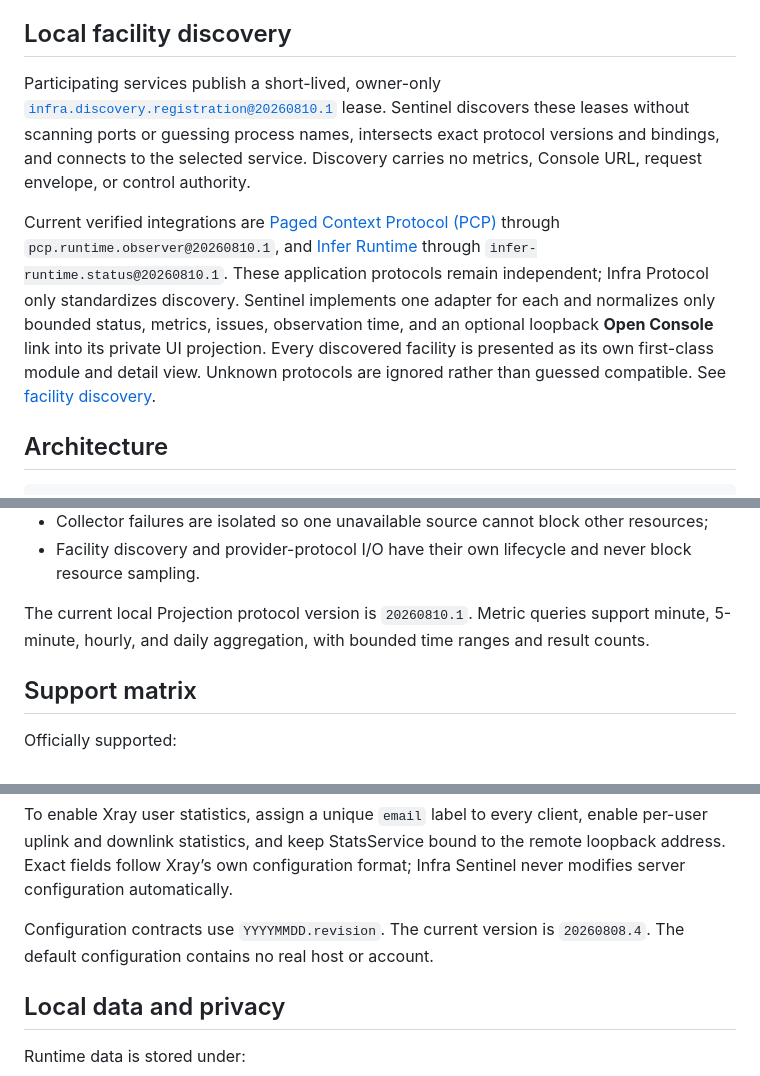
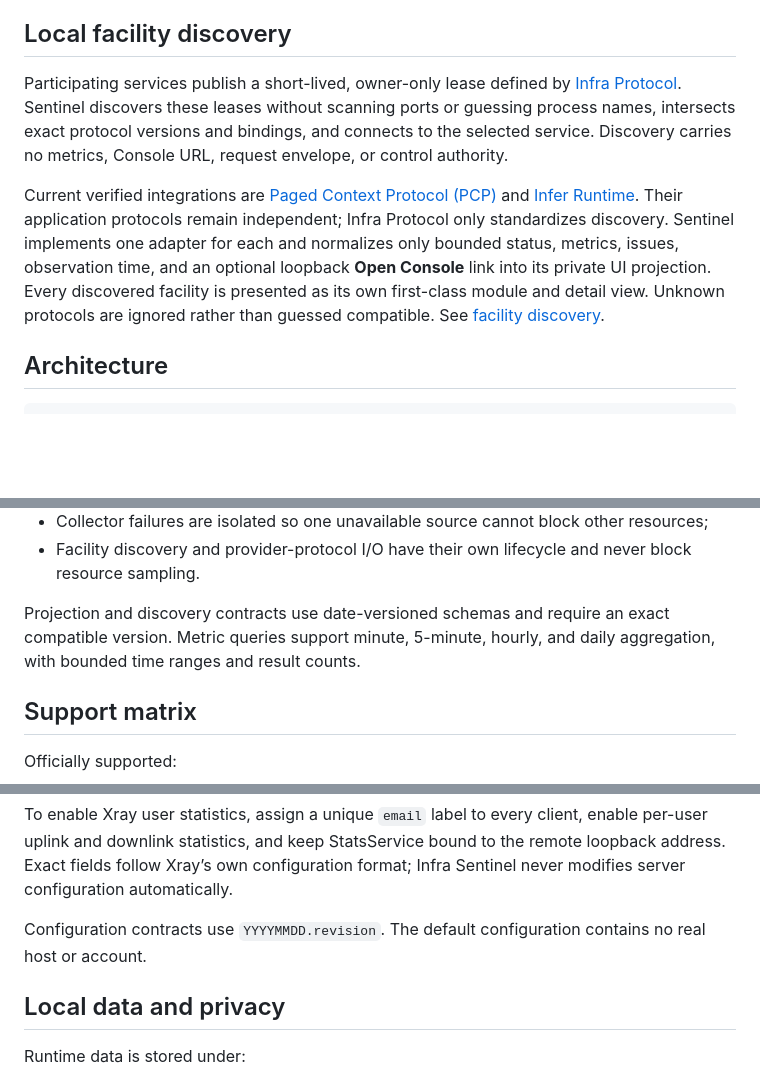
Before and after one commit to glenzli/infra-sentinel, a Markdown page: README.md, 3 parts joined by grey strips. GitHub-like rendering; blank space fills up the shorter version.

```diff
--- a/README.md
+++ b/README.md
@@ -96,22 +96,20 @@ Historical queries run through a dedicated read-only channel and do not wait for
 
 ## Local facility discovery
 
-Participating services publish a short-lived, owner-only
-[`infra.discovery.registration@20260810.1`](https://github.com/glenzli/infra-protocol) lease. Sentinel
-discovers these leases without scanning ports or guessing process names, intersects exact protocol
-versions and bindings, and connects to the selected service. Discovery carries no metrics, Console
-URL, request envelope, or control authority.
+Participating services publish a short-lived, owner-only lease defined by
+[Infra Protocol](https://github.com/glenzli/infra-protocol). Sentinel discovers these leases without
+scanning ports or guessing process names, intersects exact protocol versions and bindings, and
+connects to the selected service. Discovery carries no metrics, Console URL, request envelope, or
+control authority.
 
 Current verified integrations are
-[Paged Context Protocol (PCP)](https://github.com/glenzli/paged-context-protocol) through
-`pcp.runtime.observer@20260810.1`, and
-[Infer Runtime](https://github.com/glenzli/infer-runtime) through
-`infer-runtime.status@20260810.1`. These application protocols remain independent; Infra Protocol
-only standardizes discovery. Sentinel implements one adapter for each and normalizes only bounded
-status, metrics, issues, observation time, and an optional loopback **Open Console** link into its
-private UI projection. Every discovered facility is presented as its own first-class module and
-detail view. Unknown protocols are ignored rather than guessed compatible. See
-[facility discovery](docs/facility-discovery.md).
+[Paged Context Protocol (PCP)](https://github.com/glenzli/paged-context-protocol) and
+[Infer Runtime](https://github.com/glenzli/infer-runtime). Their application protocols remain
+independent; Infra Protocol only standardizes discovery. Sentinel implements one adapter for each
+and normalizes only bounded status, metrics, issues, observation time, and an optional loopback
+**Open Console** link into its private UI projection. Every discovered facility is presented as its
+own first-class module and detail view. Unknown protocols are ignored rather than guessed
+compatible. See [facility discovery](docs/facility-discovery.md).
 
 ## Architecture
 
@@ -131,7 +129,9 @@ Local facilities → Infra Protocol discovery → provider adapters ────
 - Collector failures are isolated so one unavailable source cannot block other resources;
 - Facility discovery and provider-protocol I/O have their own lifecycle and never block resource sampling.
 
-The current local Projection protocol version is `20260810.1`. Metric queries support minute, 5-minute, hourly, and daily aggregation, with bounded time ranges and result counts.
+Projection and discovery contracts use date-versioned schemas and require an exact compatible
+version. Metric queries support minute, 5-minute, hourly, and daily aggregation, with bounded time
+ranges and result counts.
 
 ## Support matrix
 
@@ -204,7 +204,7 @@ Host edge-a
 
 To enable Xray user statistics, assign a unique `email` label to every client, enable per-user uplink and downlink statistics, and keep StatsService bound to the remote loopback address. Exact fields follow Xray’s own configuration format; Infra Sentinel never modifies server configuration automatically.
 
-Configuration contracts use `YYYYMMDD.revision`. The current version is `20260808.4`. The default configuration contains no real host or account.
+Configuration contracts use `YYYYMMDD.revision`. The default configuration contains no real host or account.
 
 ## Local data and privacy
 
```
Also changed, not shown: other parts of README.md (+1 -1 lines), README.zh-CN.md (+8 -11 lines), assets/overview-en.png, assets/overview-zh.png, 3 other files.
